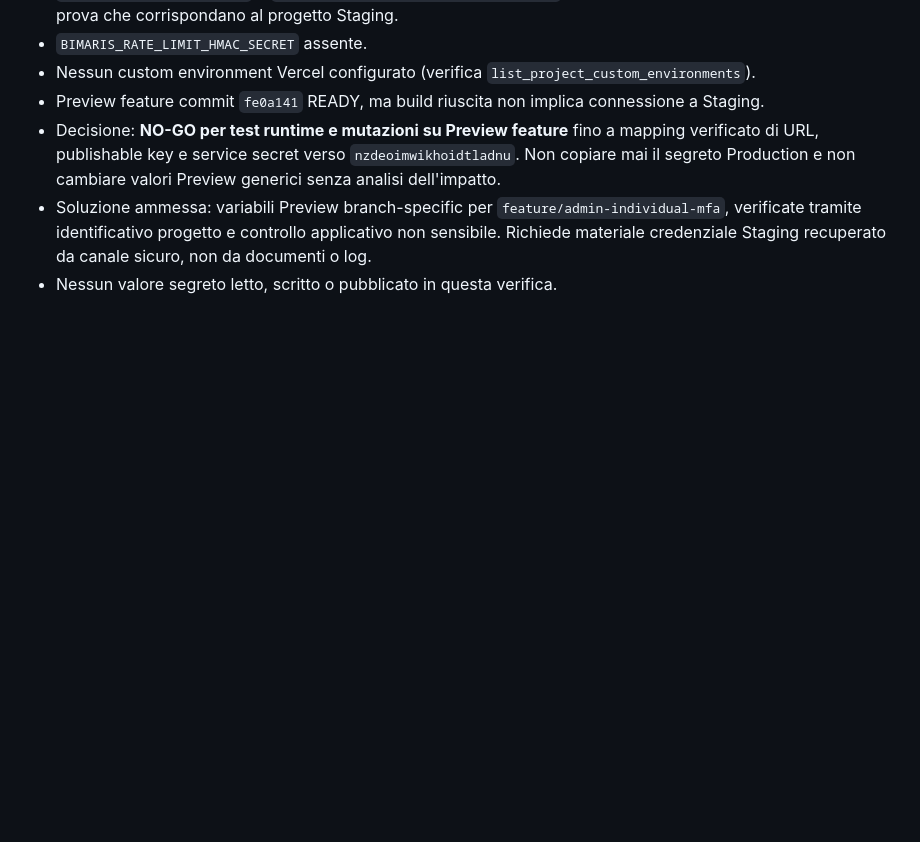
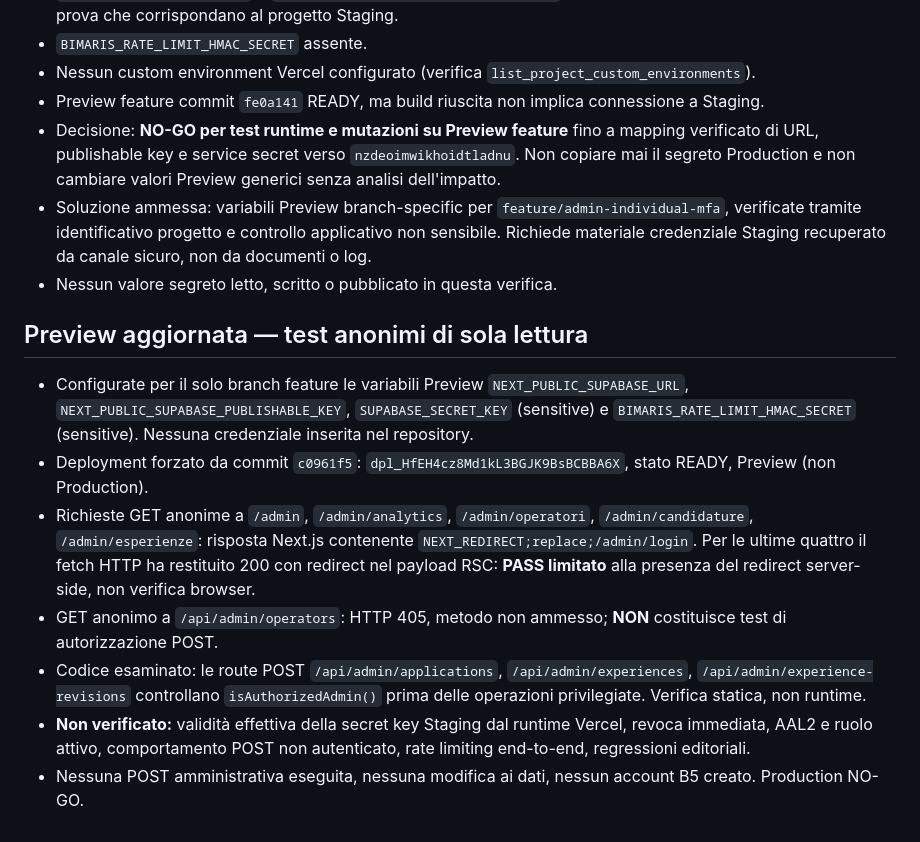
Before and after one commit to giovannibrunetto/bimaris-platform, a Markdown page: docs/security/ds-mfa-01-c-execution-log-2026-11-06.md, the part around the change. GitHub-like rendering; blank space fills up the shorter version.

Commit message:
docs(security): record READY preview and anonymous admin page checks

```diff
--- a/docs/security/ds-mfa-01-c-execution-log-2026-11-06.md
+++ b/docs/security/ds-mfa-01-c-execution-log-2026-11-06.md
@@ -63,3 +63,13 @@ Stato: implementazione tecnica parziale sul branch `feature/admin-individual-mfa
 - Decisione: **NO-GO per test runtime e mutazioni su Preview feature** fino a mapping verificato di URL, publishable key e service secret verso `nzdeoimwikhoidtladnu`. Non copiare mai il segreto Production e non cambiare valori Preview generici senza analisi dell'impatto.
 - Soluzione ammessa: variabili Preview branch-specific per `feature/admin-individual-mfa`, verificate tramite identificativo progetto e controllo applicativo non sensibile. Richiede materiale credenziale Staging recuperato da canale sicuro, non da documenti o log.
 - Nessun valore segreto letto, scritto o pubblicato in questa verifica.
+
+
+## Preview aggiornata — test anonimi di sola lettura
+- Configurate per il solo branch feature le variabili Preview `NEXT_PUBLIC_SUPABASE_URL`, `NEXT_PUBLIC_SUPABASE_PUBLISHABLE_KEY`, `SUPABASE_SECRET_KEY` (sensitive) e `BIMARIS_RATE_LIMIT_HMAC_SECRET` (sensitive). Nessuna credenziale inserita nel repository.
+- Deployment forzato da commit `c0961f5`: `dpl_HfEH4cz8Md1kL3BGJK9BsBCBBA6X`, stato READY, Preview (non Production).
+- Richieste GET anonime a `/admin`, `/admin/analytics`, `/admin/operatori`, `/admin/candidature`, `/admin/esperienze`: risposta Next.js contenente `NEXT_REDIRECT;replace;/admin/login`. Per le ultime quattro il fetch HTTP ha restituito 200 con redirect nel payload RSC: **PASS limitato** alla presenza del redirect server-side, non verifica browser.
+- GET anonimo a `/api/admin/operators`: HTTP 405, metodo non ammesso; **NON** costituisce test di autorizzazione POST.
+- Codice esaminato: le route POST `/api/admin/applications`, `/api/admin/experiences`, `/api/admin/experience-revisions` controllano `isAuthorizedAdmin()` prima delle operazioni privilegiate. Verifica statica, non runtime.
+- **Non verificato:** validità effettiva della secret key Staging dal runtime Vercel, revoca immediata, AAL2 e ruolo attivo, comportamento POST non autenticato, rate limiting end-to-end, regressioni editoriali.
+- Nessuna POST amministrativa eseguita, nessuna modifica ai dati, nessun account B5 creato. Production NO-GO.
```
